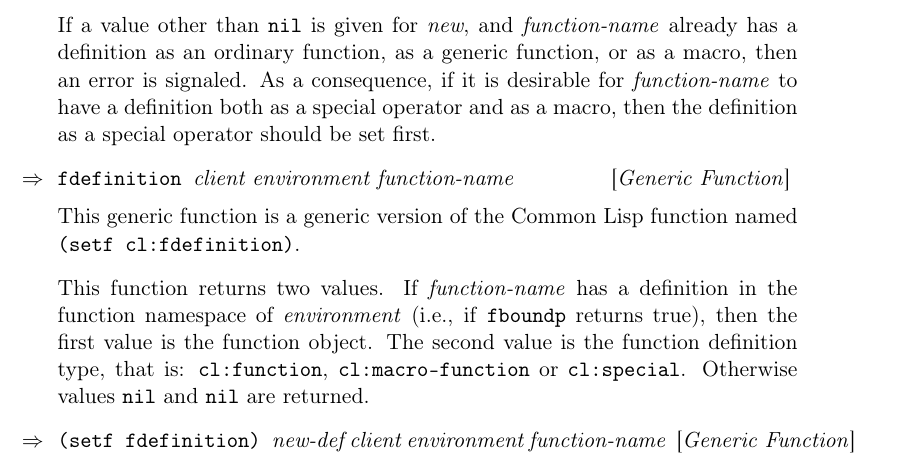
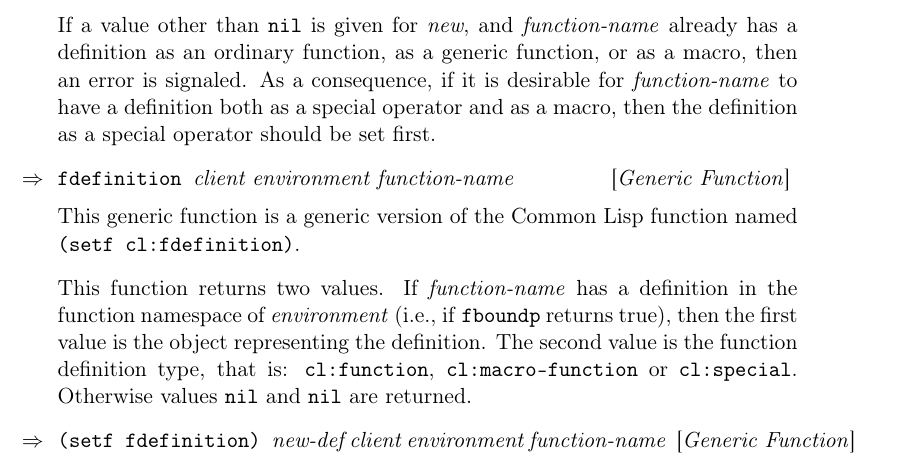
Before and after one commit to s-expressionists/Clostrum, a LaTeX book (Documentation/clostrum.tex, which reads Documentation/chap-run-time-environment.tex): part of page 10 of 37, cut so that both start at the same text. Compiled offline with pdfLaTeX.

Commit message:
documentation: be more specific
fdefinition returns a function or an /object/ representing the macro or the
special operator.

```diff
--- a/Documentation/chap-run-time-environment.tex
+++ b/Documentation/chap-run-time-environment.tex
@@ -65,10 +65,11 @@ function named \texttt{(setf cl:fdefinition)}.
 
 This function returns two values. If \textit{function-name} has a definition
 in the function namespace of \textit{environment} (i.e., if \texttt{fboundp}
-returns true), then the first value is the function object. The second value
-is the function definition type, that is: \texttt{cl:function},
-\texttt{cl:macro-function} or \texttt{cl:special}. Otherwise values
-\texttt{nil} and \texttt{nil} are returned.
+returns true), then the first value is the object representing the
+definition. The second value is the function definition type, that is:
+\texttt{cl:function}, \texttt{cl:macro-function} or
+\texttt{cl:special}. Otherwise values \texttt{nil} and \texttt{nil} are
+returned.
 
 \Defgeneric {(setf fdefinition)} {new-def client environment function-name}
 
```
